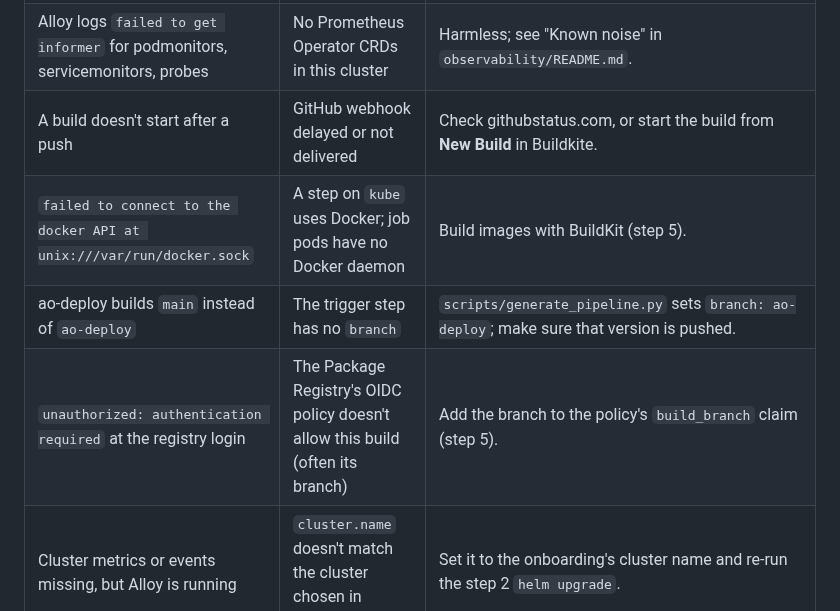
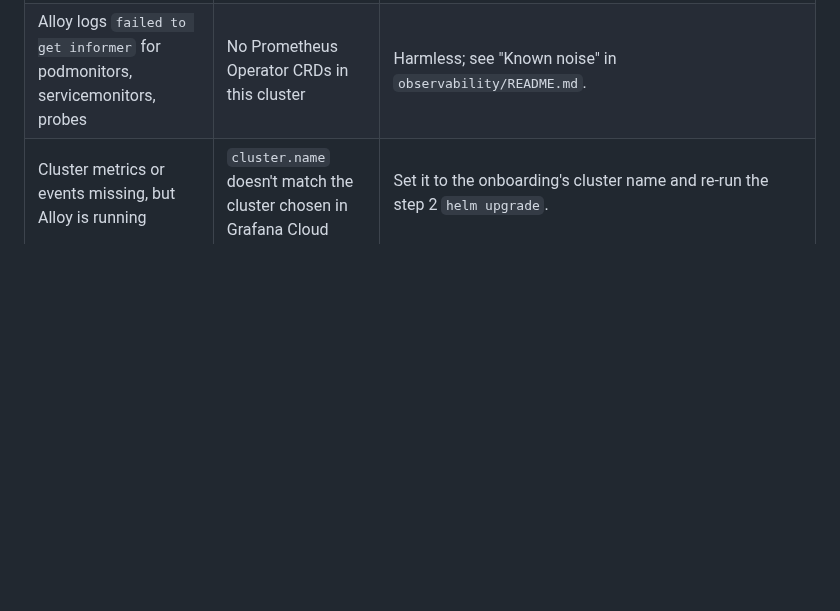
Before and after one commit to ovalle15/bk-tests, a Markdown page: README.md, the part around one of its changes. GitHub-like rendering; blank space fills up the shorter version.

```diff
--- a/README.md
+++ b/README.md
@@ -301,10 +204,6 @@ overwrite; see `observability/README.md`.
 | Cluster metrics or Kubernetes events missing | Fleet Management pipelines not set up | Finish the Kubernetes Monitoring setup in Grafana Cloud (step 2.4). |
 | Controller metrics missing | Annotations not on the controller pod | `helm/values.yaml` sets them; re-run the step 3 upgrade. |
 | Alloy logs `failed to get informer` for podmonitors, servicemonitors, probes | No Prometheus Operator CRDs in this cluster | Harmless; see "Known noise" in `observability/README.md`. |
-| A build doesn't start after a push | GitHub webhook delayed or not delivered | Check githubstatus.com, or start the build from **New Build** in Buildkite. |
-| `failed to connect to the docker API at unix:///var/run/docker.sock` | A step on `kube` uses Docker; job pods have no Docker daemon | Build images with BuildKit (step 5). |
-| ao-deploy builds `main` instead of `ao-deploy` | The trigger step has no `branch` | `scripts/generate_pipeline.py` sets `branch: ao-deploy`; make sure that version is pushed. |
-| `unauthorized: authentication required` at the registry login | The Package Registry's OIDC policy doesn't allow this build (often its branch) | Add the branch to the policy's `build_branch` claim (step 5). |
 | Cluster metrics or events missing, but Alloy is running | `cluster.name` doesn't match the cluster chosen in Grafana Cloud | Set it to the onboarding's cluster name and re-run the step 2 `helm upgrade`. |
 
 ## Credentials
```
Also changed, not shown: other parts of README.md (+11 -108 lines), docs/architecture.png (added).
